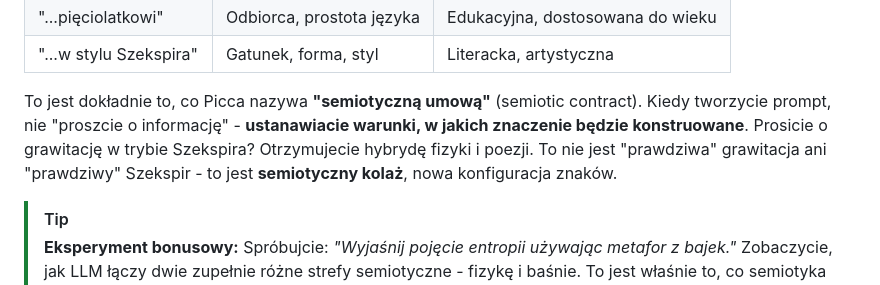
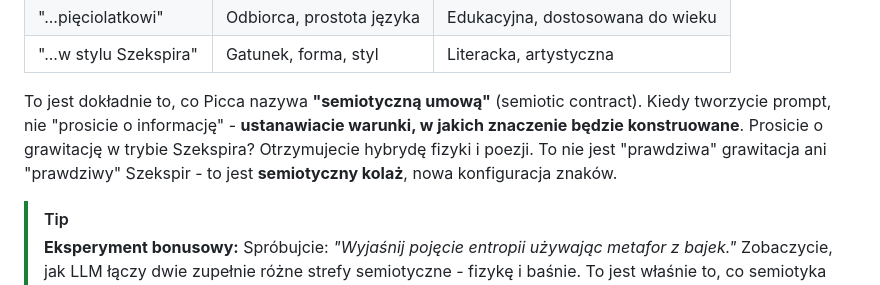
Before and after one commit to bgruszka/bgruszka.github.io, a Markdown page: site/content/semiotyka-a-llm.md, the part around the change. GitHub-like rendering.

Commit message:
Refactor semiotyka-a-llm.md: Improve clarity in the explanation of the semiotic contract

```diff
--- a/site/content/semiotyka-a-llm.md
+++ b/site/content/semiotyka-a-llm.md
@@ -312,7 +312,7 @@ Każdy prompt dotyczy tego samego tematu (grawitacja). Ale każdy **zmienia ram
 | "...pięciolatkowi" | Odbiorca, prostota języka | Edukacyjna, dostosowana do wieku |
 | "...w stylu Szekspira" | Gatunek, forma, styl | Literacka, artystyczna |
 
-To jest dokładnie to, co Picca nazywa **"semiotyczną umową"** (semiotic contract). Kiedy tworzycie prompt, nie "proszcie o informację" - **ustanawiacie warunki, w jakich znaczenie będzie konstruowane**. Prosicie o grawitację w trybie Szekspira? Otrzymujecie hybrydę fizyki i poezji. To nie jest "prawdziwa" grawitacja ani "prawdziwy" Szekspir - to jest **semiotyczny kolaż**, nowa konfiguracja znaków.
+To jest dokładnie to, co Picca nazywa **"semiotyczną umową"** (semiotic contract). Kiedy tworzycie prompt, nie "prosicie o informację" - **ustanawiacie warunki, w jakich znaczenie będzie konstruowane**. Prosicie o grawitację w trybie Szekspira? Otrzymujecie hybrydę fizyki i poezji. To nie jest "prawdziwa" grawitacja ani "prawdziwy" Szekspir - to jest **semiotyczny kolaż**, nowa konfiguracja znaków.
 
 > [!TIP]
 > **Eksperyment bonusowy:** Spróbujcie: *"Wyjaśnij pojęcie entropii używając metafor z bajek."* Zobaczycie, jak LLM łączy dwie zupełnie różne strefy semiotyczne - fizykę i baśnie. To jest właśnie to, co semiotyka nazywa **translacją między kodami kulturowymi**.
```
